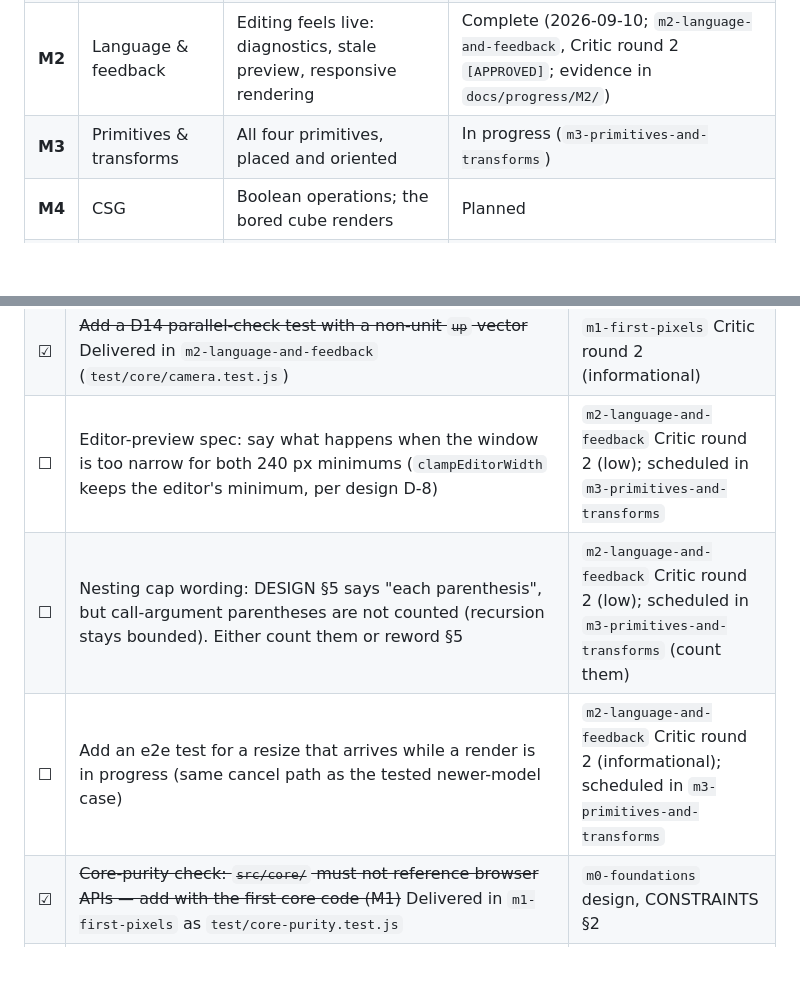
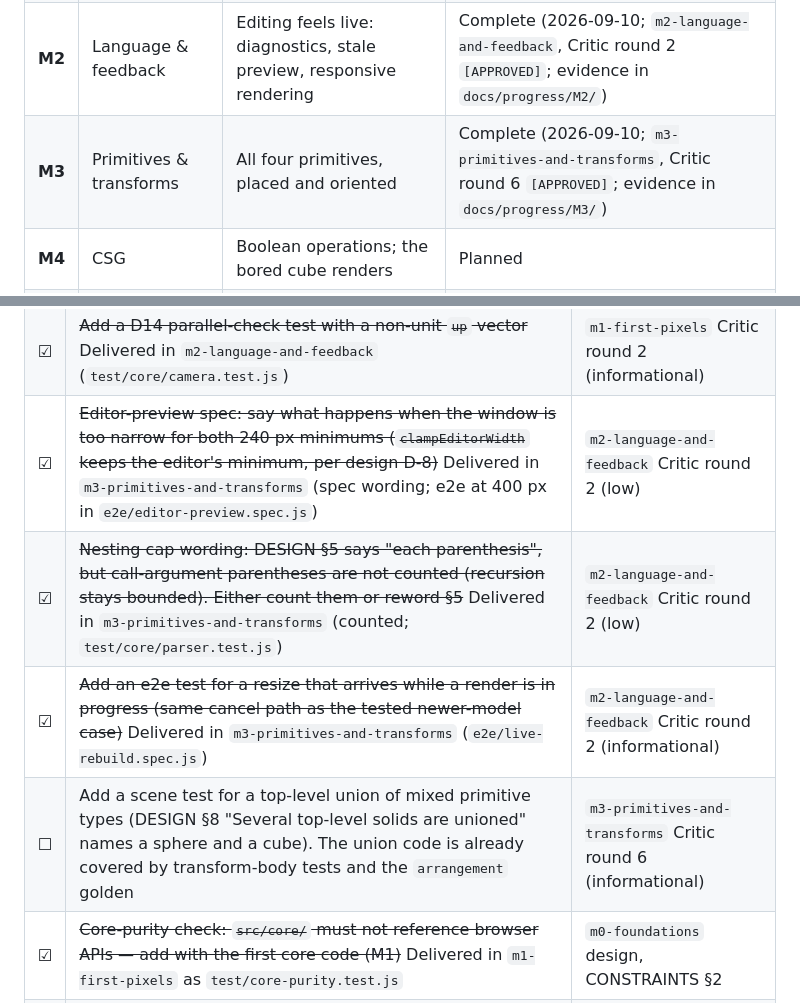
Before and after one commit to ranton256/web_csg, a Markdown page: ROADMAP.md, 2 parts joined by grey strips. GitHub-like rendering; blank space fills up the shorter version.

Commit message:
M3: record Critic round 6 [APPROVED]; mark M3 complete
- README: fresh clone at 61eebe6 (215/215, 69/69), round 6 approval.
- ROADMAP: M3 complete; the three M2 backlog lines delivered; a backlog
  line for a mixed-type top-level union scene test (informational).
- tasks: 7.2, 8.4, 13.4 done.

Co-Authored-By: Claude Opus 5 (1M context) <noreply@anthropic.com>
Claude-Session: https://claude.ai/code/session_01Xroe23ucMrSAqxRXTR7e2R

```diff
--- a/ROADMAP.md
+++ b/ROADMAP.md
@@ -28,7 +28,7 @@ deferrals in the backlog below, and a separate Critic `[APPROVED]`.
 | **M0** | Foundations | The project can verify itself | Complete (2026-09-10; `m0-foundations`, Critic round 6 `[APPROVED]`; evidence in `docs/progress/M0/`) |
 | **M1** | First pixels | A sphere from source text reaches the canvas through the real pipeline | Complete (2026-09-10; `m1-first-pixels`, Critic round 2 `[APPROVED]`; evidence in `docs/progress/M1/`) |
 | **M2** | Language & feedback | Editing feels live: diagnostics, stale preview, responsive rendering | Complete (2026-09-10; `m2-language-and-feedback`, Critic round 2 `[APPROVED]`; evidence in `docs/progress/M2/`) |
-| **M3** | Primitives & transforms | All four primitives, placed and oriented | In progress (`m3-primitives-and-transforms`) |
+| **M3** | Primitives & transforms | All four primitives, placed and oriented | Complete (2026-09-10; `m3-primitives-and-transforms`, Critic round 6 `[APPROVED]`; evidence in `docs/progress/M3/`) |
 | **M4** | CSG | Boolean operations; the bored cube renders | Planned |
 | **M5** | Lighting & material | Lights and model color come from the source | Planned |
 | **M6** | Persistence & examples | Work survives reloads and moves as files — **first release** | Planned |
@@ -231,9 +231,10 @@ strike it through with a reason.
 | ☐ | CLAUDE.md layout says `e2e/*.spec.js`; align it with CONSTRAINTS/D-1 (`e2e/**/*.spec.js`) | `m0-foundations` Critic round 6 (informational) |
 | ☑ | ~~Core-purity scanner: also catch imports and re-exports written without spaces (`import{x}from'node:fs'`, `export*from'node:fs'`)~~ Delivered in `m2-language-and-feedback` | `m1-first-pixels` Critic round 2 (low) |
 | ☑ | ~~Add a D14 parallel-check test with a non-unit `up` vector~~ Delivered in `m2-language-and-feedback` (`test/core/camera.test.js`) | `m1-first-pixels` Critic round 2 (informational) |
-| ☐ | Editor-preview spec: say what happens when the window is too narrow for both 240 px minimums (`clampEditorWidth` keeps the editor's minimum, per design D-8) | `m2-language-and-feedback` Critic round 2 (low); scheduled in `m3-primitives-and-transforms` |
-| ☐ | Nesting cap wording: DESIGN §5 says "each parenthesis", but call-argument parentheses are not counted (recursion stays bounded). Either count them or reword §5 | `m2-language-and-feedback` Critic round 2 (low); scheduled in `m3-primitives-and-transforms` (count them) |
-| ☐ | Add an e2e test for a resize that arrives while a render is in progress (same cancel path as the tested newer-model case) | `m2-language-and-feedback` Critic round 2 (informational); scheduled in `m3-primitives-and-transforms` |
+| ☑ | ~~Editor-preview spec: say what happens when the window is too narrow for both 240 px minimums (`clampEditorWidth` keeps the editor's minimum, per design D-8)~~ Delivered in `m3-primitives-and-transforms` (spec wording; e2e at 400 px in `e2e/editor-preview.spec.js`) | `m2-language-and-feedback` Critic round 2 (low) |
+| ☑ | ~~Nesting cap wording: DESIGN §5 says "each parenthesis", but call-argument parentheses are not counted (recursion stays bounded). Either count them or reword §5~~ Delivered in `m3-primitives-and-transforms` (counted; `test/core/parser.test.js`) | `m2-language-and-feedback` Critic round 2 (low) |
+| ☑ | ~~Add an e2e test for a resize that arrives while a render is in progress (same cancel path as the tested newer-model case)~~ Delivered in `m3-primitives-and-transforms` (`e2e/live-rebuild.spec.js`) | `m2-language-and-feedback` Critic round 2 (informational) |
+| ☐ | Add a scene test for a top-level union of mixed primitive types (DESIGN §8 "Several top-level solids are unioned" names a sphere and a cube). The union code is already covered by transform-body tests and the `arrangement` golden | `m3-primitives-and-transforms` Critic round 6 (informational) |
 | ☑ | ~~Core-purity check: `src/core/` must not reference browser APIs — add with the first core code (M1)~~ Delivered in `m1-first-pixels` as `test/core-purity.test.js` | `m0-foundations` design, CONSTRAINTS §2 |
 | ☐ | Finalize `ε` and supported scene scale | DESIGN §5, D7 — scheduled in M4 |
 | ☐ | D20 in-face rays under rotations that are not multiples of 90°: the local direction carries a rounding residue of about `1e-16`, so a ray lying exactly in a face is decided by rounding. Revisit with `ε`, for example with a "within `ε` over the shared length" check for near-parallel slabs and the cylinder side | `m3-primitives-and-transforms` Critic round 3 (medium; D20 narrowed by the owner); with the M4 `ε` finalization |
```
Also changed, not shown: 2 other files.
